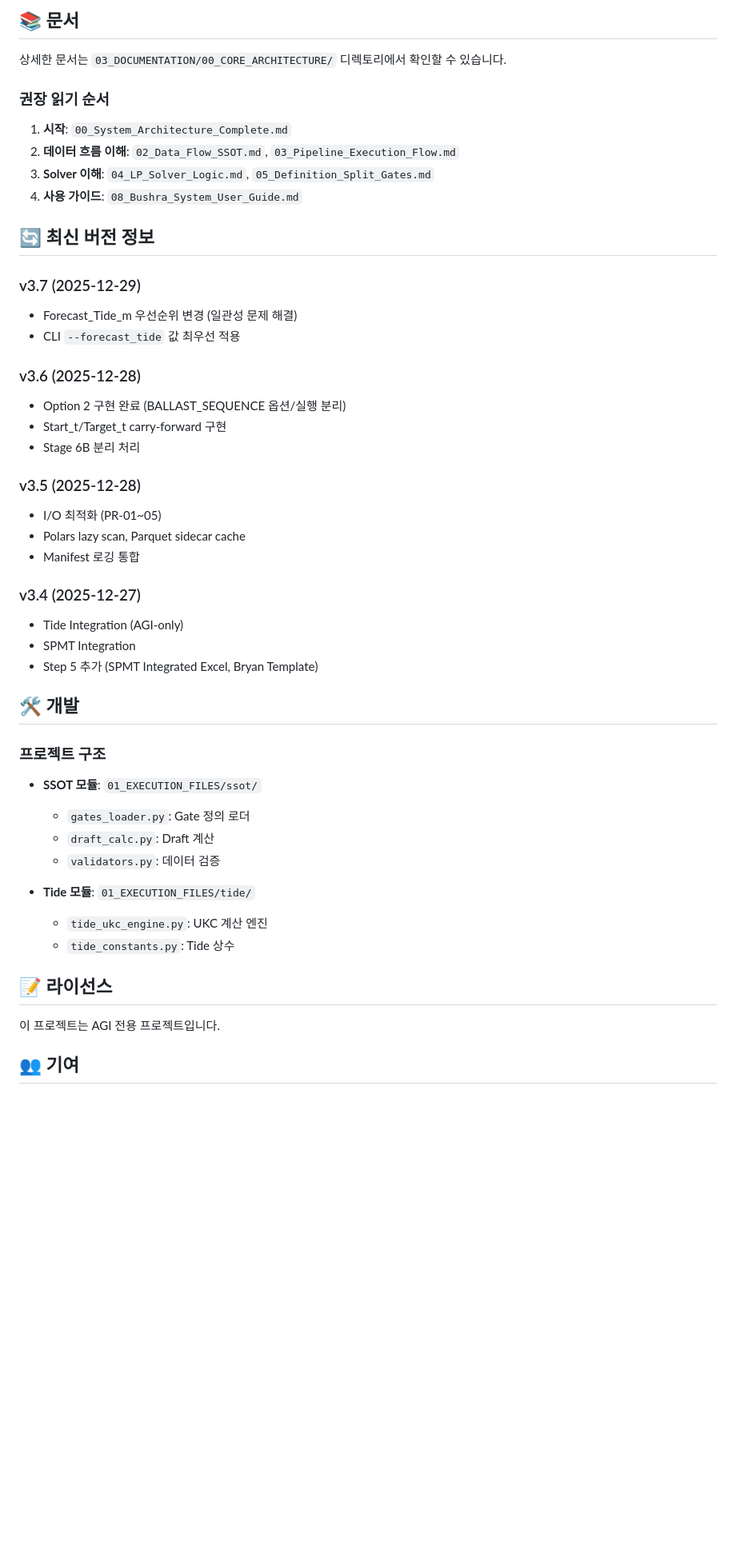
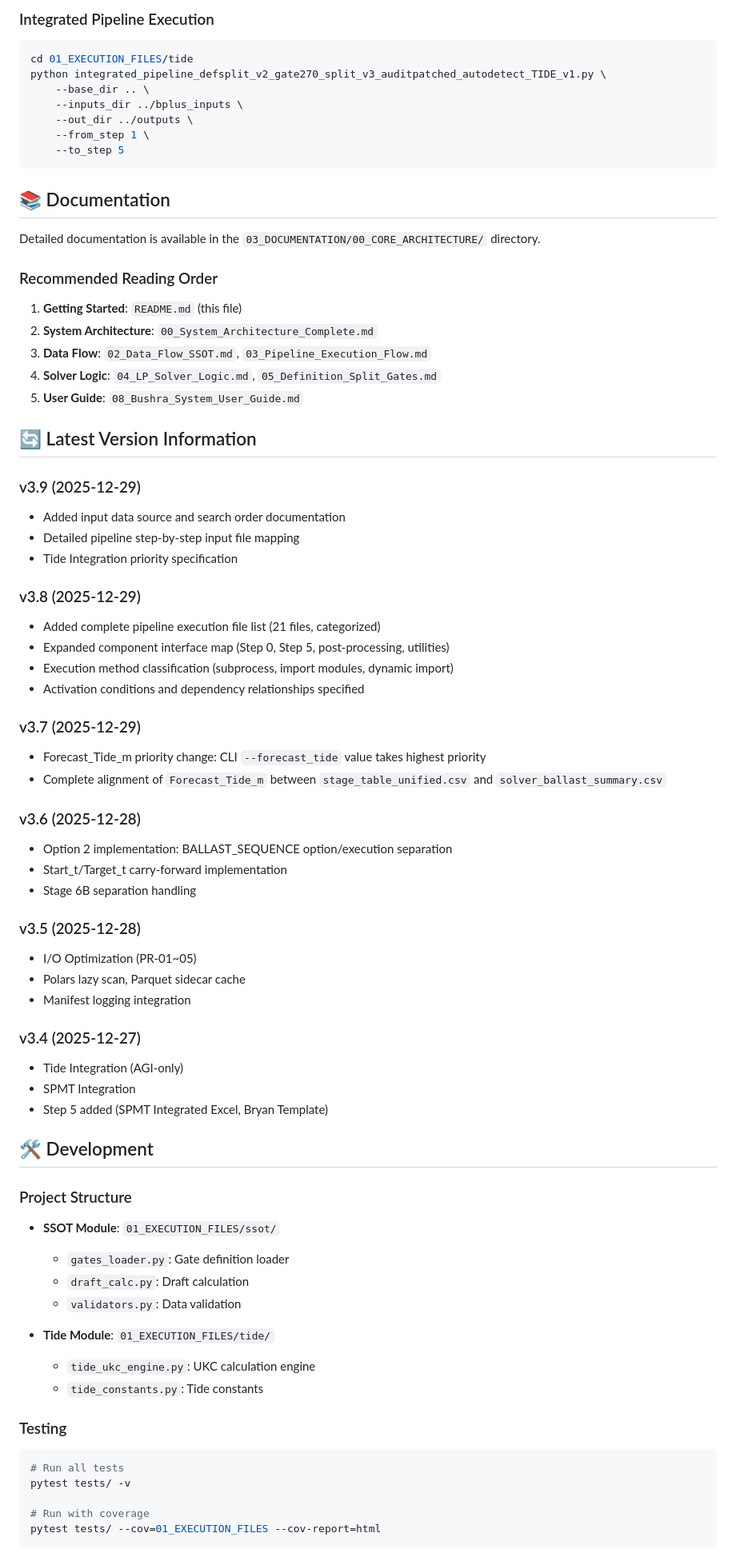
Before and after one commit to macho715/AGI_TR, a Markdown page: README.md, the part around one of its changes. Shown at 80% size. Rendered like a GitHub page; blank space fills up the shorter version.

````diff
--- a/README.md
+++ b/README.md
@@ -76,52 +83,80 @@ python agi_tr_patched_v6_6_defsplit_v1.py
 
-## 📚 문서
+### Integrated Pipeline Execution
 
-상세한 문서는 `03_DOCUMENTATION/00_CORE_ARCHITECTURE/` 디렉토리에서 확인할 수 있습니다.
+```bash
+cd 01_EXECUTION_FILES/tide
+python integrated_pipeline_defsplit_v2_gate270_split_v3_auditpatched_autodetect_TIDE_v1.py \
+    --base_dir .. \
+    --inputs_dir ../bplus_inputs \
+    --out_dir ../outputs \
+    --from_step 1 \
+    --to_step 5
+```
 
-### 권장 읽기 순서
+## 📚 Documentation
 
-1. **시작**: `00_System_Architecture_Complete.md`
-2. **데이터 흐름 이해**: `02_Data_Flow_SSOT.md`, `03_Pipeline_Execution_Flow.md`
-3. **Solver 이해**: `04_LP_Solver_Logic.md`, `05_Definition_Split_Gates.md`
-4. **사용 가이드**: `08_Bushra_System_User_Guide.md`
+Detailed documentation is available in the `03_DOCUMENTATION/00_CORE_ARCHITECTURE/` directory.
 
-## 🔄 최신 버전 정보
+### Recommended Reading Order
+
+1. **Getting Started**: `README.md` (this file)
+2. **System Architecture**: `00_System_Architecture_Complete.md`
+3. **Data Flow**: `02_Data_Flow_SSOT.md`, `03_Pipeline_Execution_Flow.md`
+4. **Solver Logic**: `04_LP_Solver_Logic.md`, `05_Definition_Split_Gates.md`
+5. **User Guide**: `08_Bushra_System_User_Guide.md`
+
+## 🔄 Latest Version Information
+
+### v3.9 (2025-12-29)
+- Added input data source and search order documentation
+- Detailed pipeline step-by-step input file mapping
+- Tide Integration priority specification
+
+### v3.8 (2025-12-29)
+- Added complete pipeline execution file list (21 files, categorized)
+- Expanded component interface map (Step 0, Step 5, post-processing, utilities)
+- Execution method classification (subprocess, import modules, dynamic import)
+- Activation conditions and dependency relationships specified
 
 ### v3.7 (2025-12-29)
-- Forecast_Tide_m 우선순위 변경 (일관성 문제 해결)
-- CLI `--forecast_tide` 값 최우선 적용
+- Forecast_Tide_m priority change: CLI `--forecast_tide` value takes highest priority
+- Complete alignment of `Forecast_Tide_m` between `stage_table_unified.csv` and `solver_ballast_summary.csv`
 
 ### v3.6 (2025-12-28)
-- Option 2 구현 완료 (BALLAST_SEQUENCE 옵션/실행 분리)
-- Start_t/Target_t carry-forward 구현
-- Stage 6B 분리 처리
+- Option 2 implementation: BALLAST_SEQUENCE option/execution separation
+- Start_t/Target_t carry-forward implementation
+- Stage 6B separation handling
 
 ### v3.5 (2025-12-28)
-- I/O 최적화 (PR-01~05)
+- I/O Optimization (PR-01~05)
 - Polars lazy scan, Parquet sidecar cache
-- Manifest 로깅 통합
+- Manifest logging integration
 
 ### v3.4 (2025-12-27)
 - Tide Integration (AGI-only)
 - SPMT Integration
-- Step 5 추가 (SPMT Integrated Excel, Bryan Template)
+- Step 5 added (SPMT Integrated Excel, Bryan Template)
 
-## 🛠️ 개발
+## 🛠️ Development
 
-### 프로젝트 구조
+### Project Structure
 
-- **SSOT 모듈**: `01_EXECUTION_FILES/ssot/`
-  - `gates_loader.py`: Gate 정의 로더
-  - `draft_calc.py`: Draft 계산
-  - `validators.py`: 데이터 검증
+- **SSOT Module**: `01_EXECUTION_FILES/ssot/`
+  - `gates_loader.py`: Gate definition loader
+  - `draft_calc.py`: Draft calculation
+  - `validators.py`: Data validation
 
-- **Tide 모듈**: `01_EXECUTION_FILES/tide/`
-  - `tide_ukc_engine.py`: UKC 계산 엔진
-  - `tide_constants.py`: Tide 상수
+- **Tide Module**: `01_EXECUTION_FILES/tide/`
+  - `tide_ukc_engine.py`: UKC calculation engine
+  - `tide_constants.py`: Tide constants
 
-## 📝 라이선스
+### Testing
 
-이 프로젝트는 AGI 전용 프로젝트입니다.
+```bash
+# Run all tests
+pytest tests/ -v
 
-## 👥 기여
+# Run with coverage
+pytest tests/ --cov=01_EXECUTION_FILES --cov-report=html
+```
 
````
Also changed, not shown: other parts of README.md (+75 -41 lines).
